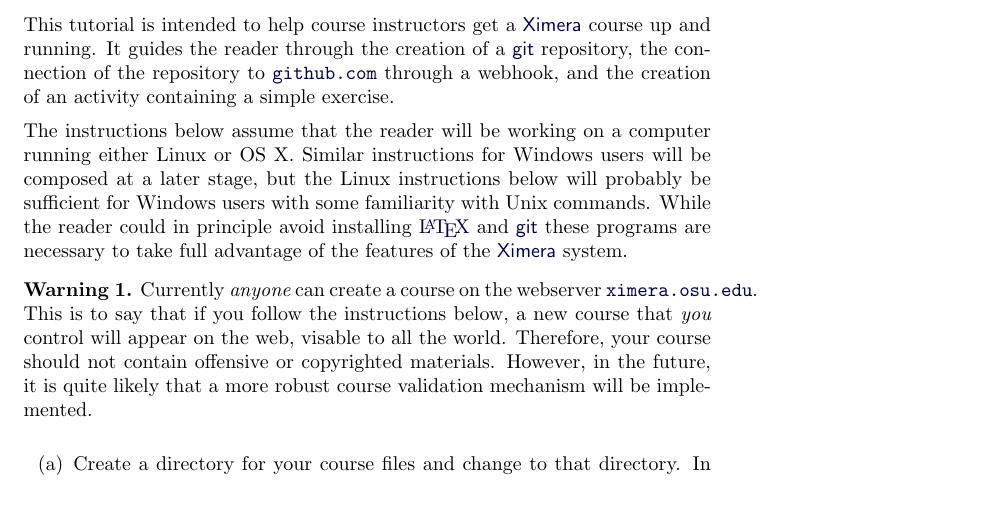
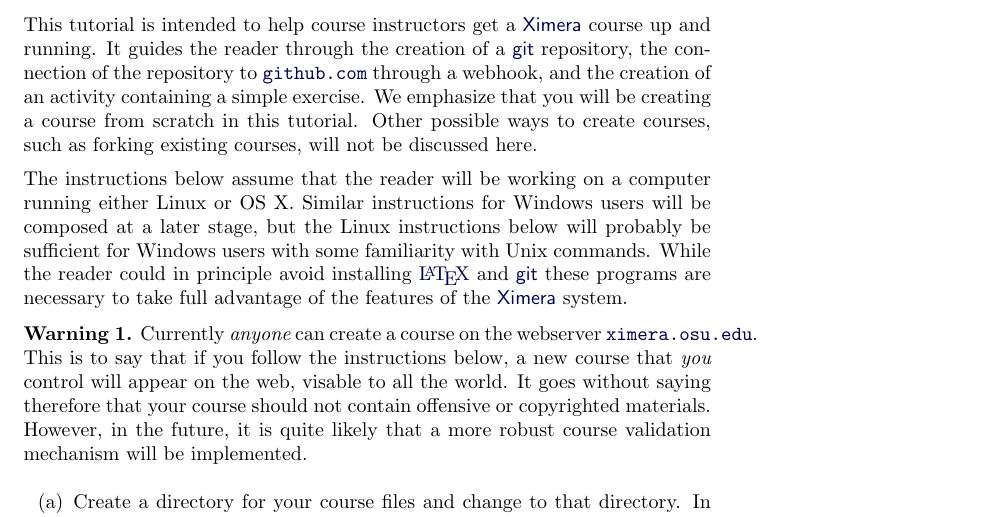
Before and after one commit to slcmalec/gettingStarted, a LaTeX document (settingUpTheRepository/settingUpTheRepository.tex): part of page 1 of 6, cut so that both start at the same text. Compiled offline with pdfLaTeX.

Commit message:
mentioned forking

```diff
--- a/settingUpTheRepository/settingUpTheRepository.tex
+++ b/settingUpTheRepository/settingUpTheRepository.tex
@@ -14,7 +14,10 @@
 repository, the connection of the repository to
 \href{http://github.com}{\tt github.com}
 through a webhook, and the creation of an activity containing a
-simple exercise.
+simple exercise. We emphasize that you will be creating
+a course from scratch in this tutorial. Other possible ways to create
+courses, such as forking existing courses, will
+not be discussed here.
 
 The instructions below assume that the reader will be
 working on a computer running either Linux or OS X.
@@ -32,7 +35,7 @@
 \href{http://ximera.osu.edu}{\tt ximera.osu.edu}.
 This is to say that if you follow the instructions below,
 a new course that {\em you} control will appear on the web,
-visable to all the world. Therefore,
+visable to all the world. It goes without saying therefore that
 your course should not contain offensive or copyrighted
 materials. However, in the future, it is quite likely that a
 more robust course validation mechanism will be implemented.
```
